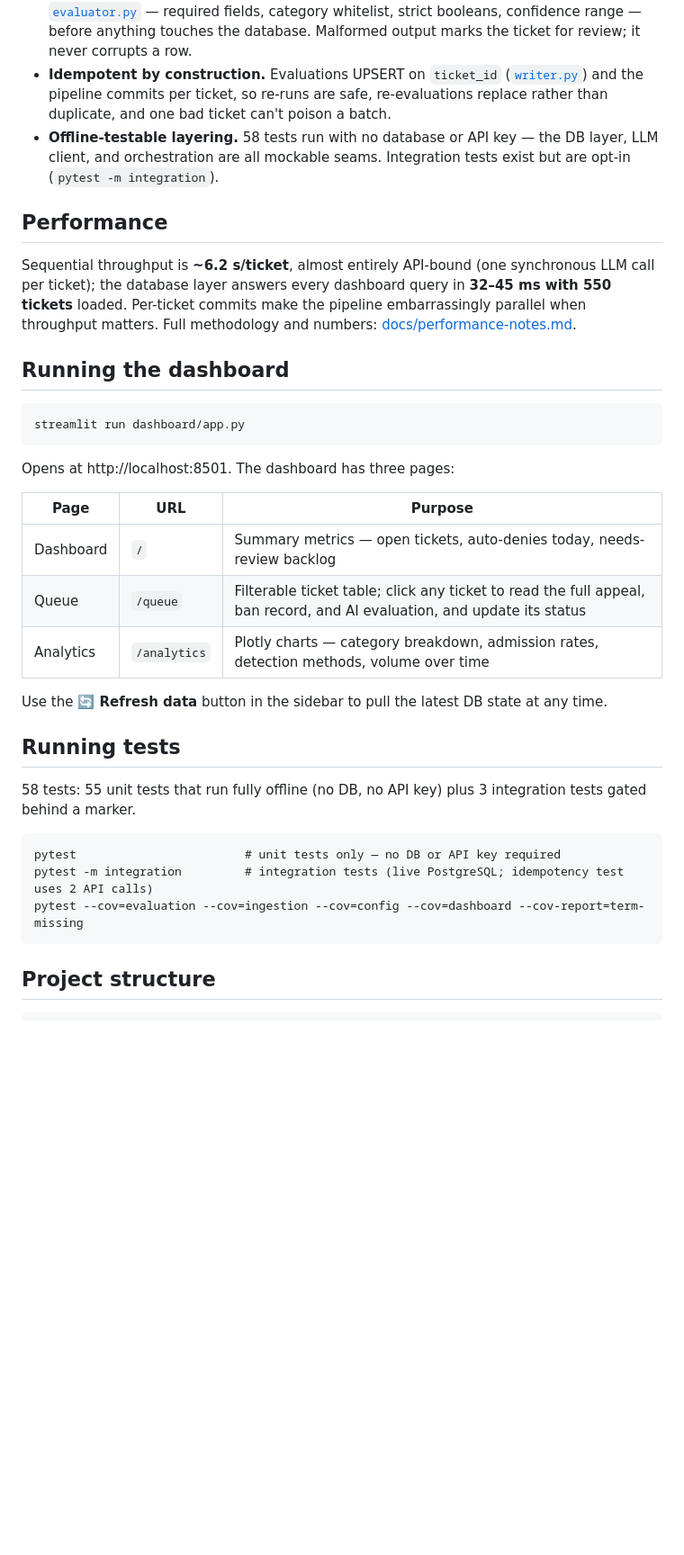
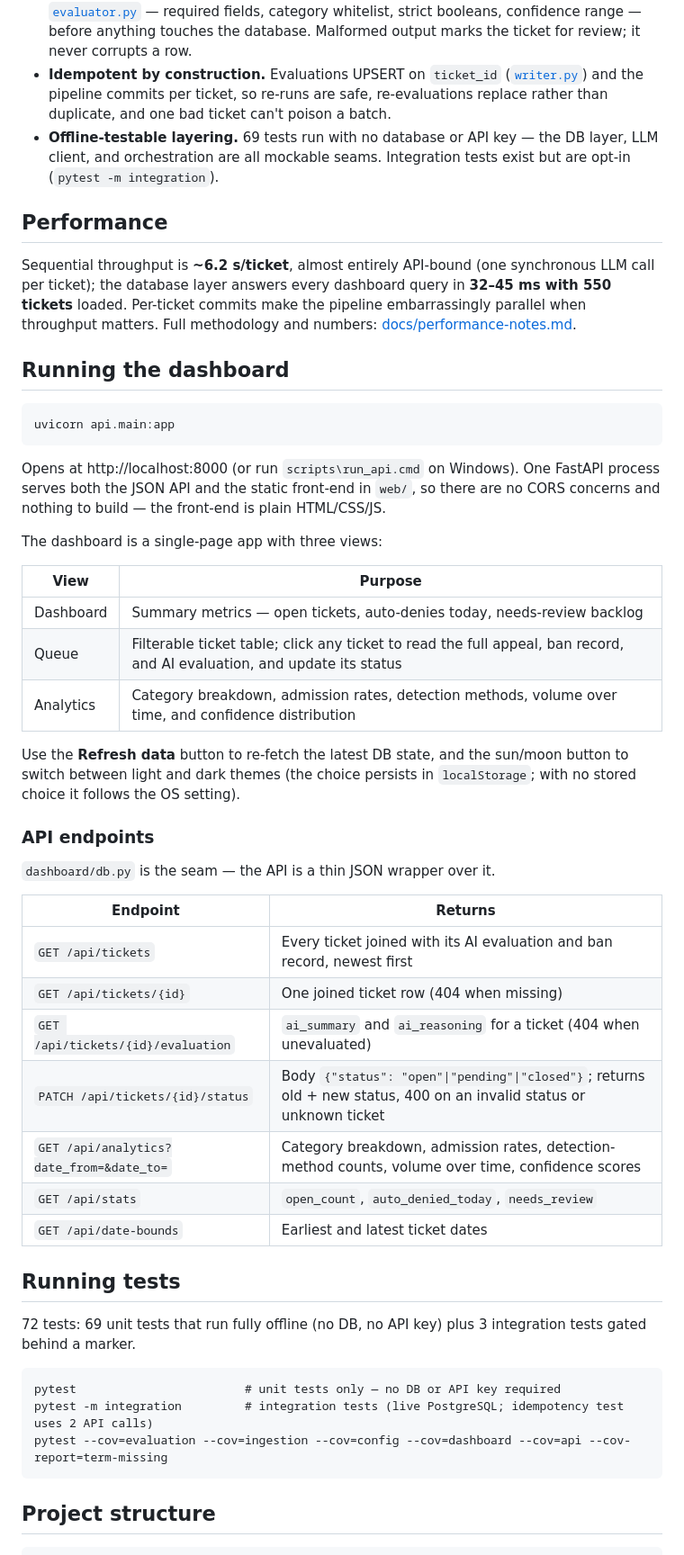
Before and after one commit to SerMike/Ticket-Tech-Titan, a Markdown page: README.md, the part around one of its changes. Shown at 90% size. Rendered like a GitHub page; blank space fills up the shorter version.

````diff
--- a/README.md
+++ b/README.md
@@ -93,7 +93,7 @@ Drop `--limit 5` to evaluate all 50 sample tickets (well under a dollar).
 - **The LLM proposes; deterministic rules dispose.** [`auto_deny.py`](evaluation/auto_deny.py) overrides the model's category to Auto-Deny whenever the ban record carries a confirmed technical detection (cheat-engine signature, aim-lock, speed-hack, connection manipulation) — a persuasive appeal can never talk a confirmed cheater out of a ban, no matter what the model says.
 - **Model output is untrusted input.** Every response is parsed and schema-validated in [`evaluator.py`](evaluation/evaluator.py) — required fields, category whitelist, strict booleans, confidence range — before anything touches the database. Malformed output marks the ticket for review; it never corrupts a row.
 - **Idempotent by construction.** Evaluations UPSERT on `ticket_id` ([`writer.py`](evaluation/writer.py)) and the pipeline commits per ticket, so re-runs are safe, re-evaluations replace rather than duplicate, and one bad ticket can't poison a batch.
-- **Offline-testable layering.** 58 tests run with no database or API key — the DB layer, LLM client, and orchestration are all mockable seams. Integration tests exist but are opt-in (`pytest -m integration`).
+- **Offline-testable layering.** 69 tests run with no database or API key — the DB layer, LLM client, and orchestration are all mockable seams. Integration tests exist but are opt-in (`pytest -m integration`).
 
 ## Performance
 
@@ -102,27 +102,48 @@ Sequential throughput is **~6.2 s/ticket**, almost entirely API-bound (one synch
 ## Running the dashboard
 
 ```
-streamlit run dashboard/app.py
+uvicorn api.main:app
 ```
 
-Opens at http://localhost:8501. The dashboard has three pages:
+Opens at http://localhost:8000 (or run `scripts\run_api.cmd` on Windows). One
+FastAPI process serves both the JSON API and the static front-end in `web/`, so
+there are no CORS concerns and nothing to build — the front-end is plain
+HTML/CSS/JS.
 
-| Page | URL | Purpose |
-|------|-----|---------|
-| Dashboard | `/` | Summary metrics — open tickets, auto-denies today, needs-review backlog |
-| Queue | `/queue` | Filterable ticket table; click any ticket to read the full appeal, ban record, and AI evaluation, and update its status |
-| Analytics | `/analytics` | Plotly charts — category breakdown, admission rates, detection methods, volume over time |
+The dashboard is a single-page app with three views:
 
-Use the **🔄 Refresh data** button in the sidebar to pull the latest DB state at any time.
+| View | Purpose |
+|------|---------|
+| Dashboard | Summary metrics — open tickets, auto-denies today, needs-review backlog |
+| Queue | Filterable ticket table; click any ticket to read the full appeal, ban record, and AI evaluation, and update its status |
+| Analytics | Category breakdown, admission rates, detection methods, volume over time, and confidence distribution |
+
+Use the **Refresh data** button to re-fetch the latest DB state, and the
+sun/moon button to switch between light and dark themes (the choice persists in
+`localStorage`; with no stored choice it follows the OS setting).
+
+### API endpoints
+
+`dashboard/db.py` is the seam — the API is a thin JSON wrapper over it.
+
+| Endpoint | Returns |
+|---|---|
+| `GET /api/tickets` | Every ticket joined with its AI evaluation and ban record, newest first |
+| `GET /api/tickets/{id}` | One joined ticket row (404 when missing) |
+| `GET /api/tickets/{id}/evaluation` | `ai_summary` and `ai_reasoning` for a ticket (404 when unevaluated) |
+| `PATCH /api/tickets/{id}/status` | Body `{"status": "open"\|"pending"\|"closed"}`; returns old + new status, 400 on an invalid status or unknown ticket |
+| `GET /api/analytics?date_from=&date_to=` | Category breakdown, admission rates, detection-method counts, volume over time, confidence scores |
+| `GET /api/stats` | `open_count`, `auto_denied_today`, `needs_review` |
+| `GET /api/date-bounds` | Earliest and latest ticket dates |
 
 ## Running tests
 
-58 tests: 55 unit tests that run fully offline (no DB, no API key) plus 3 integration tests gated behind a marker.
+72 tests: 69 unit tests that run fully offline (no DB, no API key) plus 3 integration tests gated behind a marker.
 
 ```
 pytest                        # unit tests only — no DB or API key required
 pytest -m integration         # integration tests (live PostgreSQL; idempotency test uses 2 API calls)
-pytest --cov=evaluation --cov=ingestion --cov=config --cov=dashboard --cov-report=term-missing
+pytest --cov=evaluation --cov=ingestion --cov=config --cov=dashboard --cov=api --cov-report=term-missing
 ```
 
 ## Project structure
````
Also changed, not shown: other parts of README.md (+12 -8 lines), docs/performance-notes.md (+5 -4 lines), docs/screenshots/analytics.png, docs/screenshots/queue.png, 13 other files.
